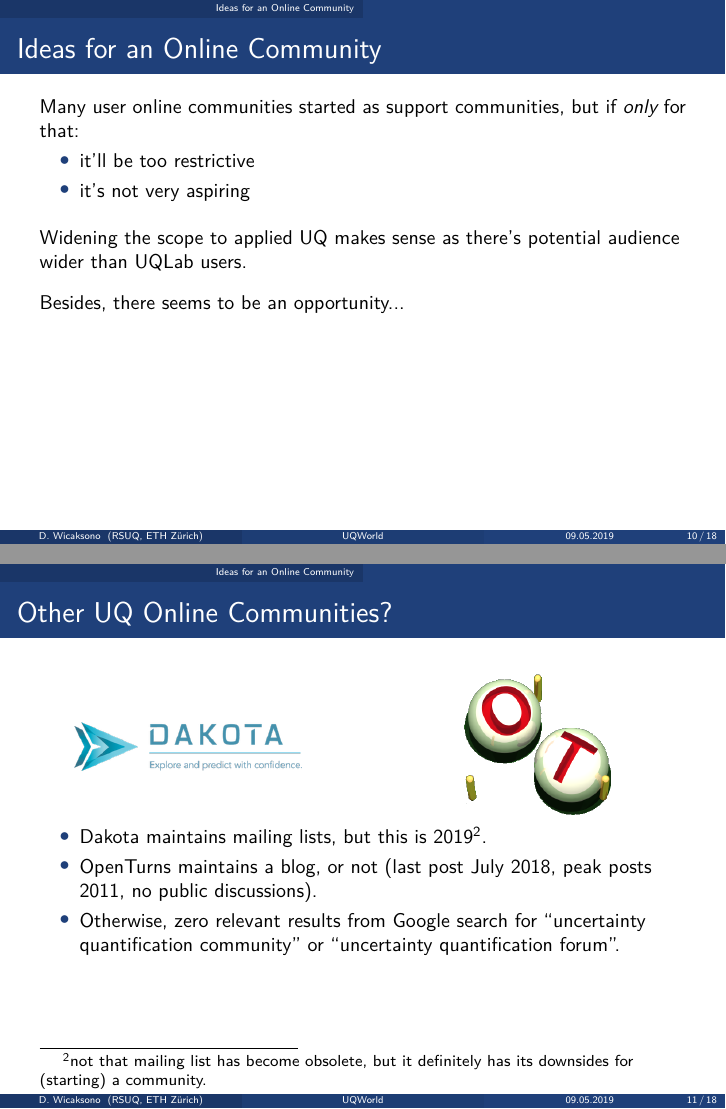
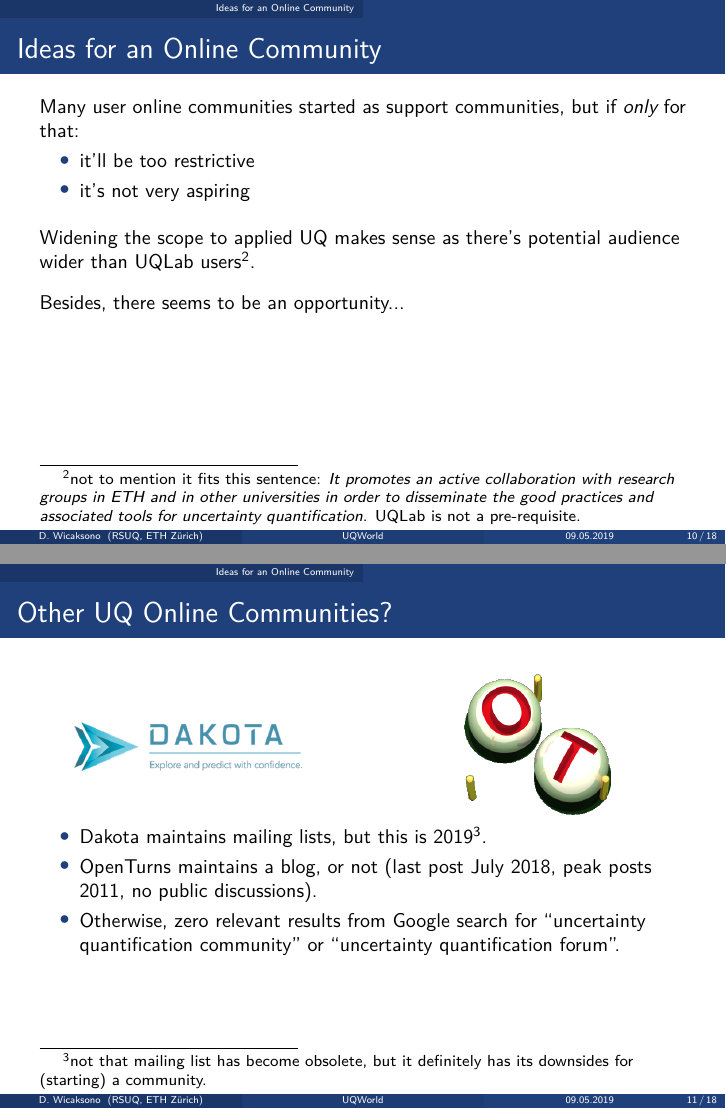
Before and after one commit to damar-wicaksono/uqworld-presentation, LaTeX slides (latex/uqworld-presentation.tex): pages 10 and 11 of 18, joined at a grey line. Compiled offline with pdfLaTeX; a LaTeX package or settings file that is missing is left out.

Commit message:
Update slides

```diff
--- a/latex/uqworld-presentation.tex
+++ b/latex/uqworld-presentation.tex
@@ -255,8 +255,8 @@ Many user online communities started as support communities, but if \emph{only}
 
 \vspace{0.3cm}
 
-Widening the scope to applied UQ makes sense as there's potential audience wider than UQLab users.
-
+Widening the scope to applied UQ makes sense as there's potential audience wider than UQLab users\footnote{not to mention it fits this sentence: \emph{It promotes an active collaboration with research groups in ETH and in other universities in order to disseminate the good practices and associated tools for uncertainty quantification}. UQLab is not a pre-requisite.}.
+%in context
 \vspace{0.3cm}
 
 Besides, there seems to be an opportunity...
```
